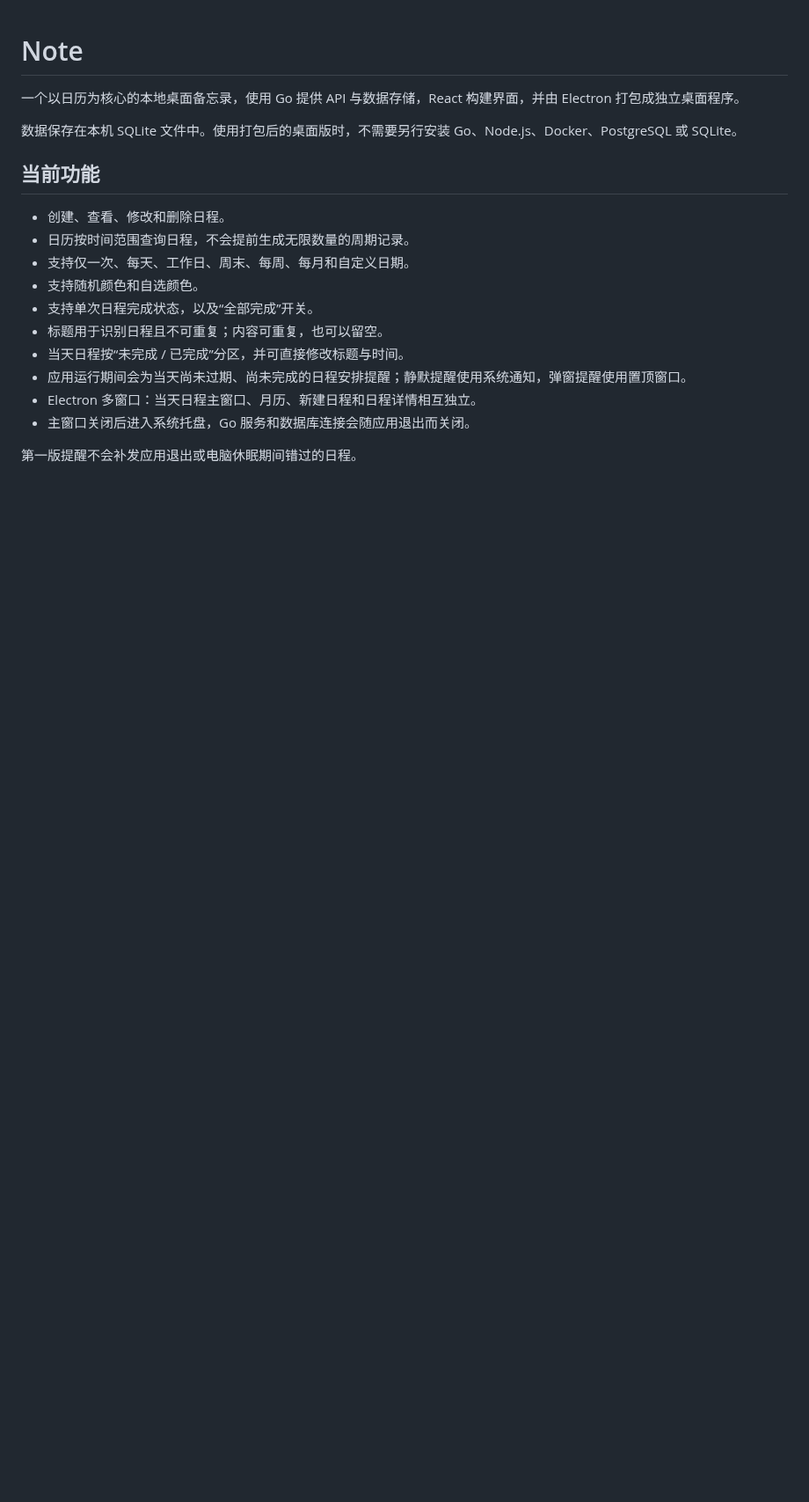
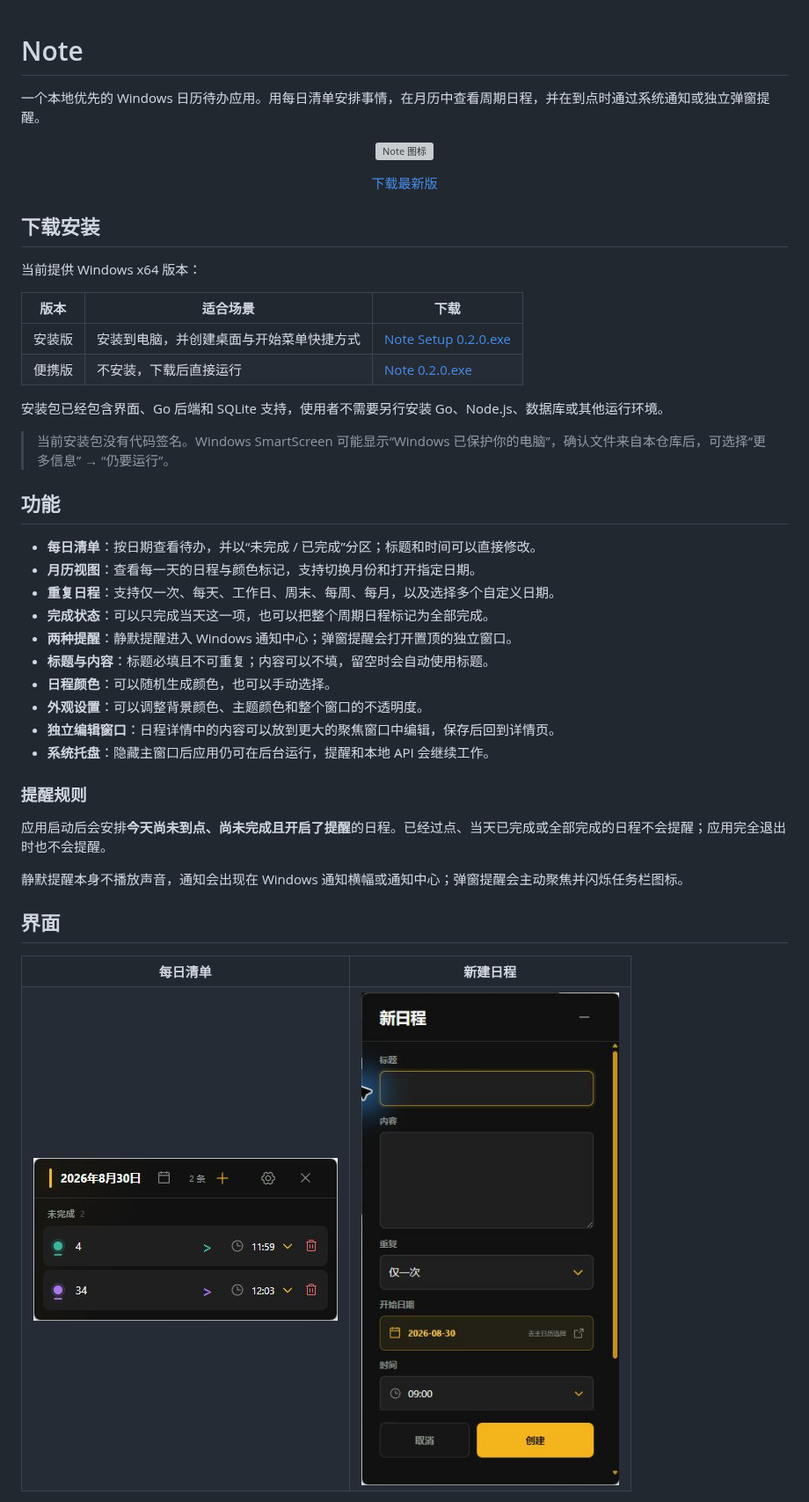
Before and after one commit to GH-ytym/note, a Markdown page: README.md, the part around one of its changes. Shown at 88% size. Drawn GitHub-style; pictures changed too: docs/images/create-todo.jpg (added), docs/images/daily-todos.jpg (added); blank space fills up the shorter version; grey boxes are pictures that could not be loaded.

Commit message:
docs: expand README and add app screenshots

```diff
--- a/README.md
+++ b/README.md
@@ -1,20 +1,57 @@
 # Note
 
-一个以日历为核心的本地桌面备忘录，使用 Go 提供 API 与数据存储，React 构建界面，并由 Electron 打包成独立桌面程序。
+一个本地优先的 Windows 日历待办应用。用每日清单安排事情，在月历中查看周期日程，并在到点时通过系统通知或独立弹窗提醒。
 
-数据保存在本机 SQLite 文件中。使用打包后的桌面版时，不需要另行安装 Go、Node.js、Docker、PostgreSQL 或 SQLite。
+<p align="center">
+  <img src="desktop/build/icon.svg" alt="Note 图标" width="88">
+</p>
 
-## 当前功能
+<p align="center">
+  <a href="https://github.com/GH-ytym/note/releases/latest">下载最新版</a>
+</p>
 
-- 创建、查看、修改和删除日程。
-- 日历按时间范围查询日程，不会提前生成无限数量的周期记录。
-- 支持仅一次、每天、工作日、周末、每周、每月和自定义日期。
-- 支持随机颜色和自选颜色。
-- 支持单次日程完成状态，以及“全部完成”开关。
-- 标题用于识别日程且不可重复；内容可重复，也可以留空。
-- 当天日程按“未完成 / 已完成”分区，并可直接修改标题与时间。
-- 应用运行期间会为当天尚未过期、尚未完成的日程安排提醒；静默提醒使用系统通知，弹窗提醒使用置顶窗口。
-- Electron 多窗口：当天日程主窗口、月历、新建日程和日程详情相互独立。
-- 主窗口关闭后进入系统托盘，Go 服务和数据库连接会随应用退出而关闭。
+## 下载安装
 
-第一版提醒不会补发应用退出或电脑休眠期间错过的日程。
+当前提供 Windows x64 版本：
+
+| 版本 | 适合场景 | 下载 |
+| --- | --- | --- |
+| 安装版 | 安装到电脑，并创建桌面与开始菜单快捷方式 | [Note Setup 0.2.0.exe](https://github.com/GH-ytym/note/releases/download/v0.2.0/Note%20Setup%200.2.0.exe) |
+| 便携版 | 不安装，下载后直接运行 | [Note 0.2.0.exe](https://github.com/GH-ytym/note/releases/download/v0.2.0/Note%200.2.0.exe) |
+
+安装包已经包含界面、Go 后端和 SQLite 支持，使用者不需要另行安装 Go、Node.js、数据库或其他运行环境。
+
+> 当前安装包没有代码签名。Windows SmartScreen 可能显示“Windows 已保护你的电脑”，确认文件来自本仓库后，可选择“更多信息” → “仍要运行”。
+
+## 功能
+
+- **每日清单**：按日期查看待办，并以“未完成 / 已完成”分区；标题和时间可以直接修改。
+- **月历视图**：查看每一天的日程与颜色标记，支持切换月份和打开指定日期。
+- **重复日程**：支持仅一次、每天、工作日、周末、每周、每月，以及选择多个自定义日期。
+- **完成状态**：可以只完成当天这一项，也可以把整个周期日程标记为全部完成。
+- **两种提醒**：静默提醒进入 Windows 通知中心；弹窗提醒会打开置顶的独立窗口。
+- **标题与内容**：标题必填且不可重复；内容可以不填，留空时会自动使用标题。
+- **日程颜色**：可以随机生成颜色，也可以手动选择。
+- **外观设置**：可以调整背景颜色、主题颜色和整个窗口的不透明度。
+- **独立编辑窗口**：日程详情中的内容可以放到更大的聚焦窗口中编辑，保存后回到详情页。
+- **系统托盘**：隐藏主窗口后应用仍可在后台运行，提醒和本地 API 会继续工作。
+
+### 提醒规则
+
+应用启动后会安排**今天尚未到点、尚未完成且开启了提醒**的日程。已经过点、当天已完成或全部完成的日程不会提醒；应用完全退出时也不会提醒。
+
+静默提醒本身不播放声音，通知会出现在 Windows 通知横幅或通知中心；弹窗提醒会主动聚焦并闪烁任务栏图标。
+
+## 界面
+
+<table>
+  <tr>
+    <td align="center"><strong>每日清单</strong></td>
+    <td align="center"><strong>新建日程</strong></td>
+  </tr>
+  <tr>
+    <td><img src="docs/images/daily-todos.jpg" alt="每日待办清单"></td>
+    <td><img src="docs/images/create-todo.jpg" alt="新建日程窗口"></td>
+  </tr>
+</table>
+
```
Also changed, not shown: other parts of README.md (+18 -13 lines), docs/images/calendar.jpg (added).
